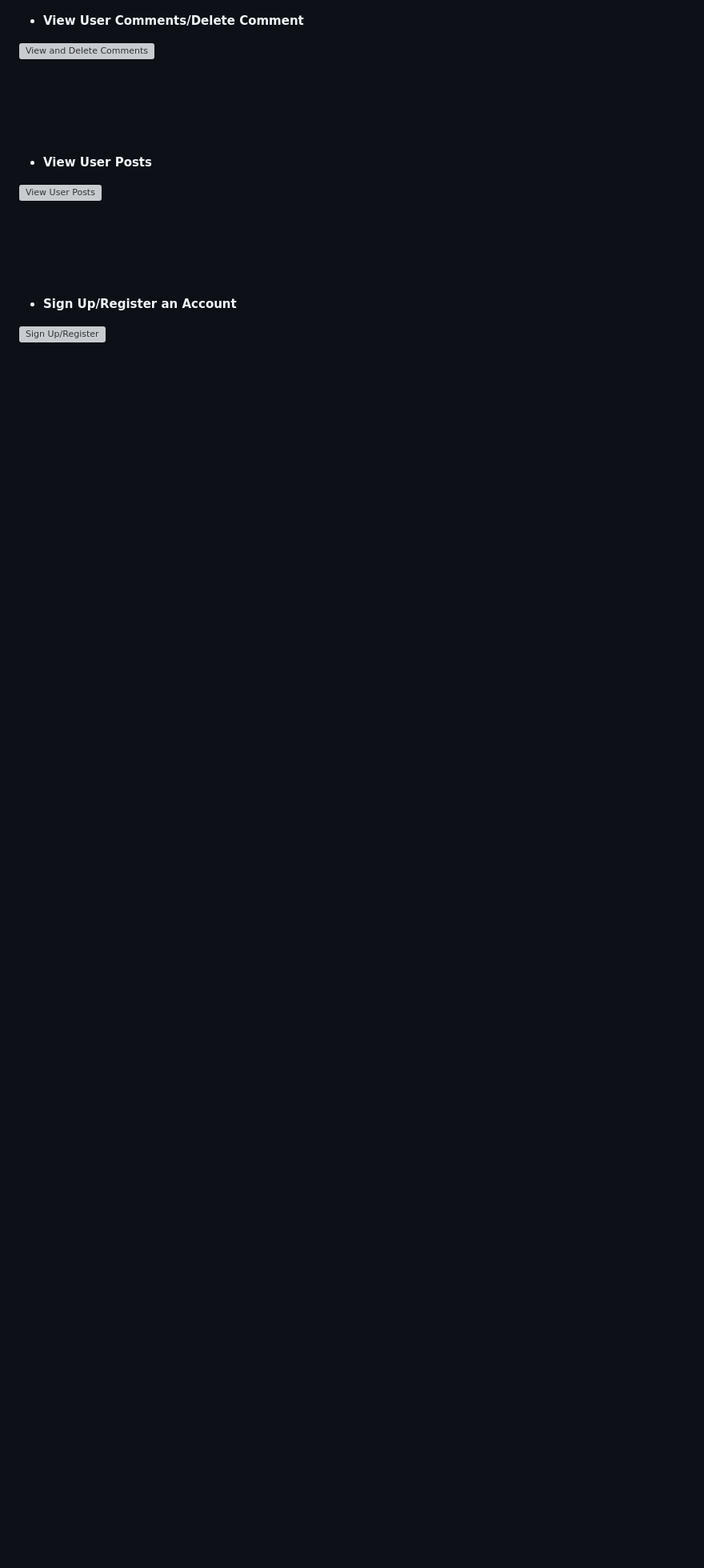
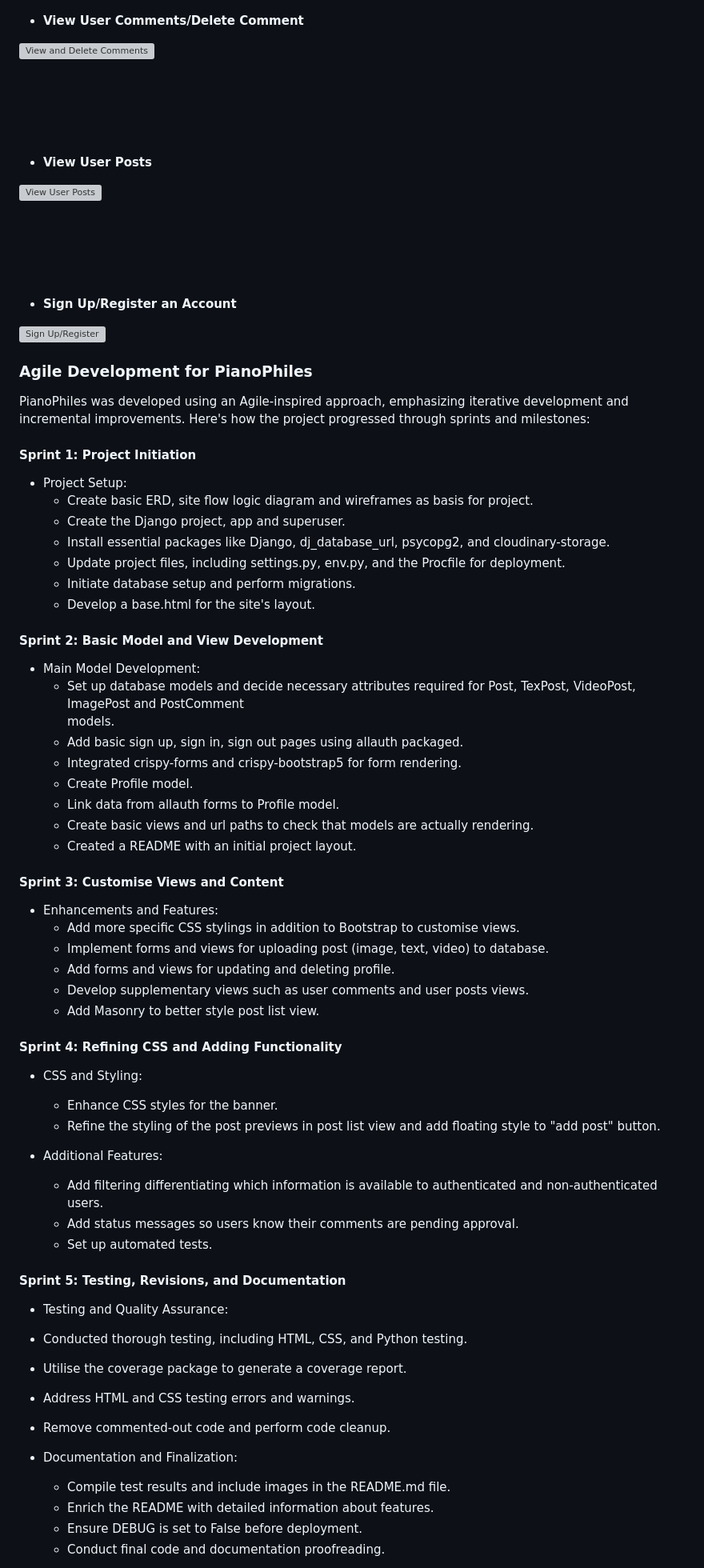
Before and after one commit to sonetto104/CIPP4-PRegan, a Markdown page: README.md, the part around the change printed below. Shown: that part at 80% size. Rendered like a GitHub page; blank space fills up the shorter version; grey boxes are pictures that could not be loaded.

Commit message:
Add Agile section to README.

```diff
--- a/README.md
+++ b/README.md
@@ -395,3 +395,64 @@ The site's full CRUD operations are only available to authenticated logged in us
 
 ![Sign Up/Register](/static/assets/img/signup.png)
 
+### Agile Development for PianoPhiles
+
+PianoPhiles was developed using an Agile-inspired approach, emphasizing iterative development and incremental improvements. Here's how the project progressed through sprints and milestones:
+
+#### Sprint 1: Project Initiation
+
+- Project Setup:
+  - Create basic ERD, site flow logic diagram and wireframes as basis for project.
+  - Create the Django project, app and superuser.
+  - Install essential packages like Django, dj_database_url, psycopg2, and cloudinary-storage.
+  - Update project files, including settings.py, env.py, and the Procfile for deployment.
+  - Initiate database setup and perform migrations.
+  - Develop a base.html for the site's layout.
+
+
+#### Sprint 2: Basic Model and View Development
+
+- Main Model Development:
+  - Set up database models and decide necessary attributes required for Post, TexPost, VideoPost, ImagePost and PostComment
+    models.
+  - Add basic sign up, sign in, sign out pages using allauth packaged.
+  - Integrated crispy-forms and crispy-bootstrap5 for form rendering.
+  - Create Profile model.
+  - Link data from allauth forms to Profile model.
+  - Create basic views and url paths to check that models are actually rendering.
+  - Created a README with an initial project layout.
+
+#### Sprint 3: Customise Views and Content
+
+- Enhancements and Features:
+  - Add more specific CSS stylings in addition to Bootstrap to customise views.
+  - Implement forms and views for uploading post (image, text, video) to database.
+  - Add forms and views for updating and deleting profile.
+  - Develop supplementary views such as user comments and user posts views.
+  - Add Masonry to better style post list view.
+
+#### Sprint 4: Refining CSS and Adding Functionality
+
+- CSS and Styling:
+  - Enhance CSS styles for the banner.
+  - Refine the styling of the post previews in post list view and add floating style to "add post" button.
+
+- Additional Features:
+  - Add filtering differentiating which information is available to authenticated and non-authenticated users.
+  - Add status messages so users know their comments are pending approval.
+  - Set up automated tests.
+
+#### Sprint 5: Testing, Revisions, and Documentation
+
+- Testing and Quality Assurance:
+ - Conducted thorough testing, including HTML, CSS, and Python testing.
+ - Utilise the coverage package to generate a coverage report.
+ - Address HTML and CSS testing errors and warnings.
+ - Remove commented-out code and perform code cleanup.
+
+- Documentation and Finalization:
+  - Compile test results and include images in the README.md file.
+  - Enrich the README with detailed information about features.
+  - Ensure DEBUG is set to False before deployment.
+  - Conduct final code and documentation proofreading.
+
```
Also changed, not shown: other parts of README.md (+5 -0 lines).
